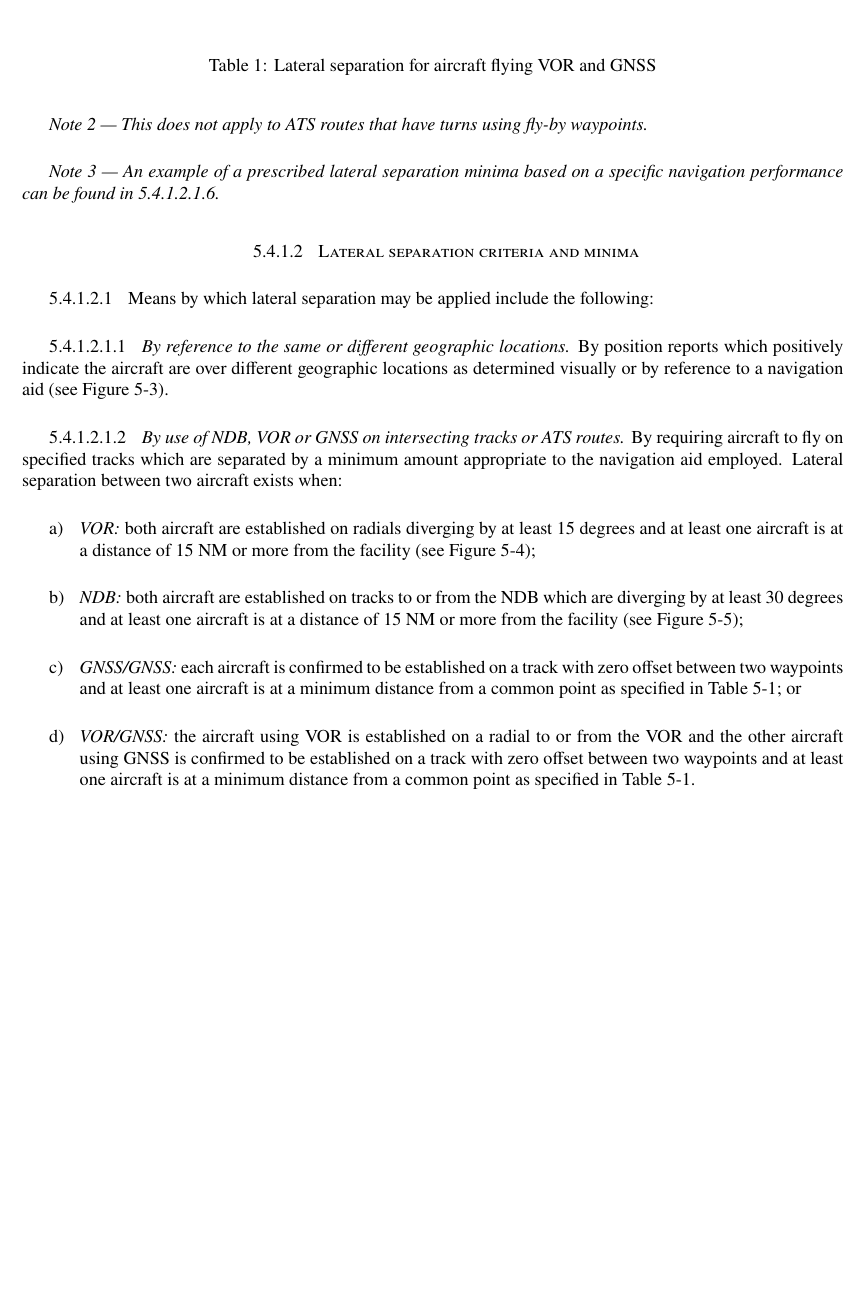
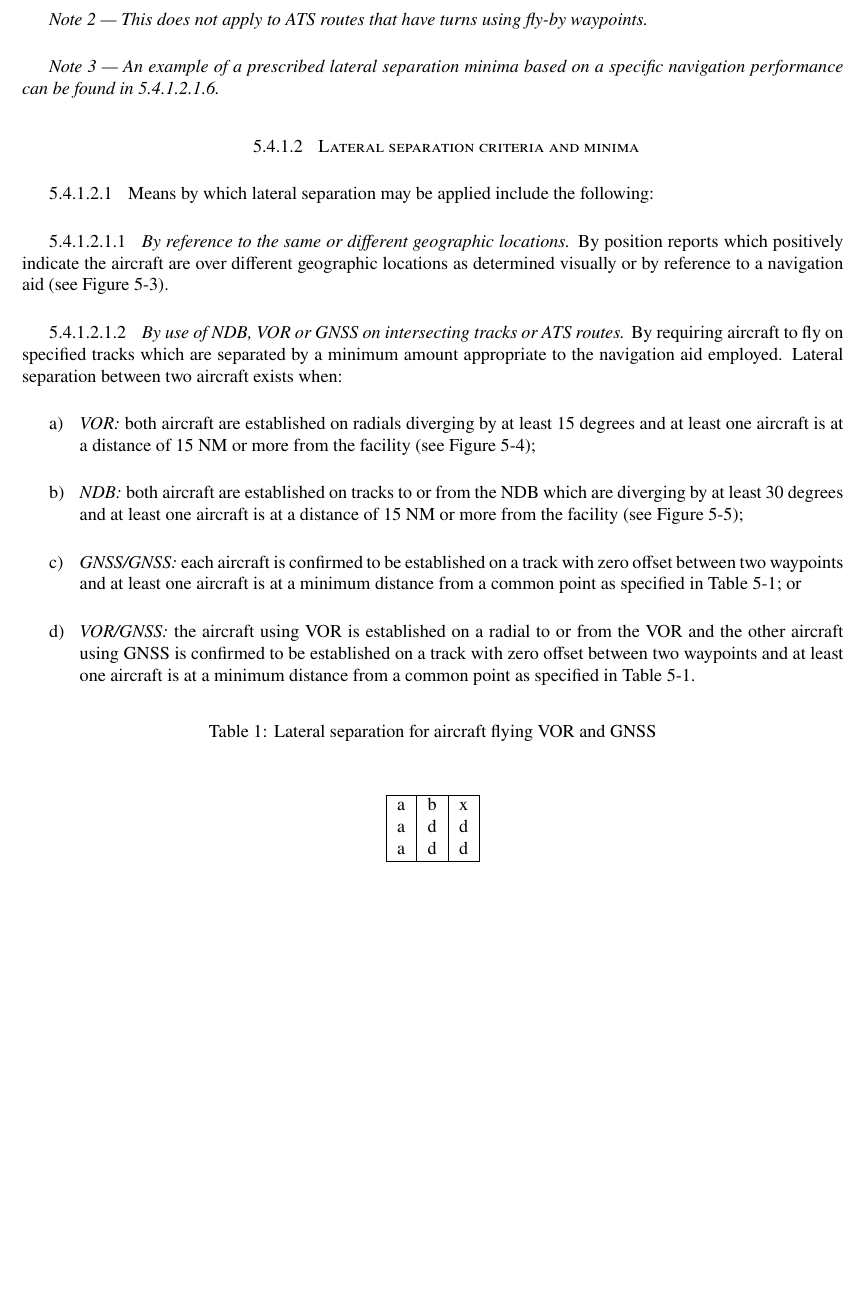
Before and after one commit to eusaylah/vATM, a LaTeX document (vATM.tex, which reads Chapters/Chapter 5.tex, Preamble.tex): part of page 28 of 99, cut so that both start at the same text, the shorter picture padded with empty space. Compiled offline with pdfLaTeX.

Commit message:
2603/2121

```diff
--- a/Chapters/Chapter 5.tex
+++ b/Chapters/Chapter 5.tex
@@ -157,12 +157,20 @@ Separation Minimum Between FL 290 and FL 410 Inclusive} (Doc 9574).}
                 \item \textit{VOR/GNSS:} the aircraft using VOR is established on a radial to or from the VOR and the other aircraft using GNSS is confirmed to be established on a track with zero offset between two waypoints and at least one aircraft is at a minimum distance from a common point as specified in Table 5-1.
             \end{enumalph}
 
-            \begin{table}
-                \centering
-                \caption{Lateral separation for aircraft flying VOR and GNSS}
-                \label{table:5-1}
+        \begin{table}[h]
+            \centering
+            \caption{Lateral separation for aircraft flying VOR and GNSS}
+            \label{table:5-1}
+            \begin{tabular}{|c|c|c|}
+                \addlinespace[10mm]
+                \hline
+                a & b & x \\
+                a & d & d \\
+                a & d & d \\
+                \hline
+            \end{tabular}
+        \end{table}
 
-            \end{table}
         \end{enumerate}
     \end{enumerate}
 \end{enumeratesc}
--- a/Preamble.tex
+++ b/Preamble.tex
@@ -140,3 +140,8 @@
 \newenvironment{noteev}{\itshape}{\normalfont}
 
 \newenvironment{tablecenter}[1]{\begin{center}\begin{tabular}{#1}}{\end{tabular}\end{center}}
+
+
+
+
+\newcommand{\toufarto}{Tou farto disto}
```
Also changed, not shown: vATM.pdf, 1 other file.
